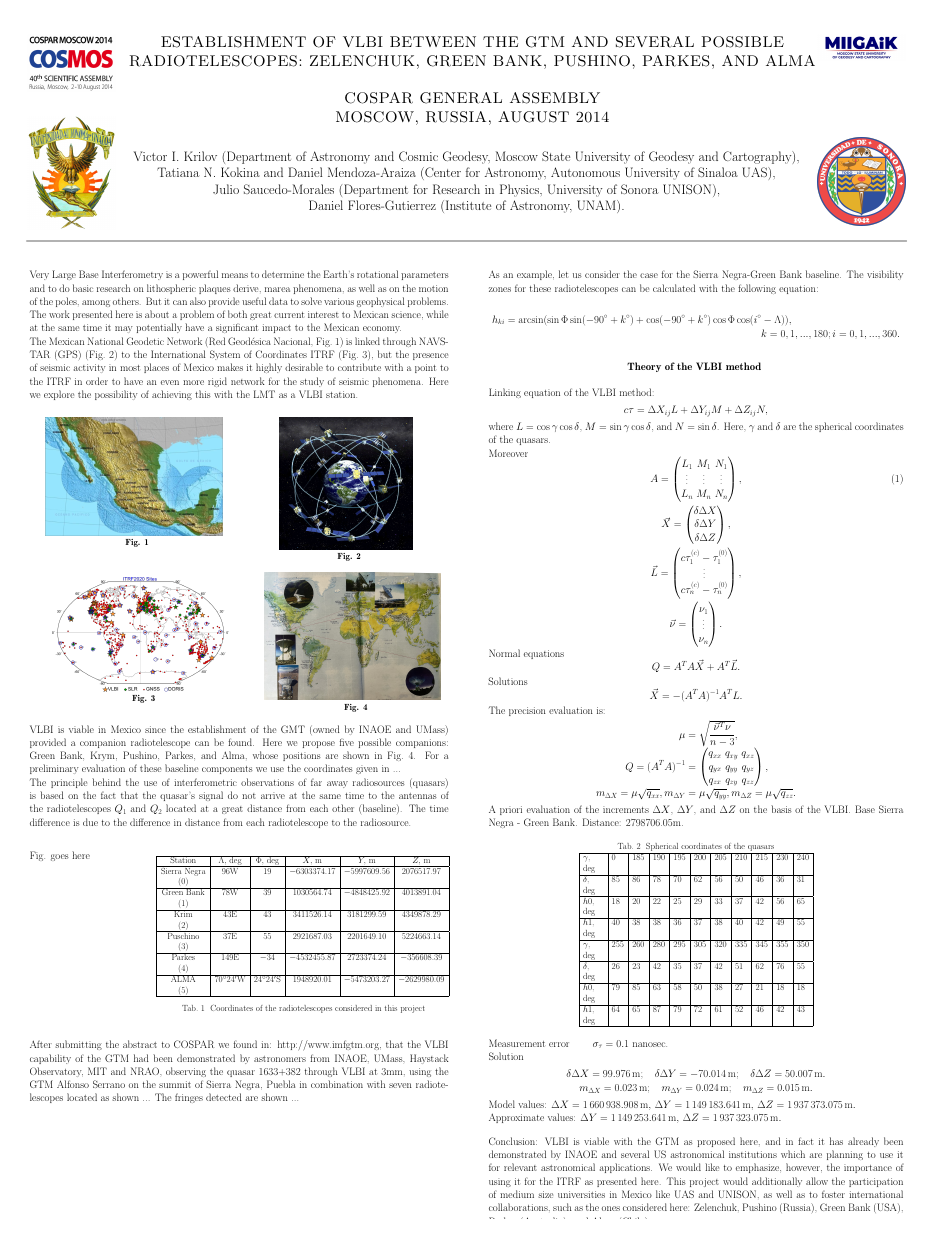
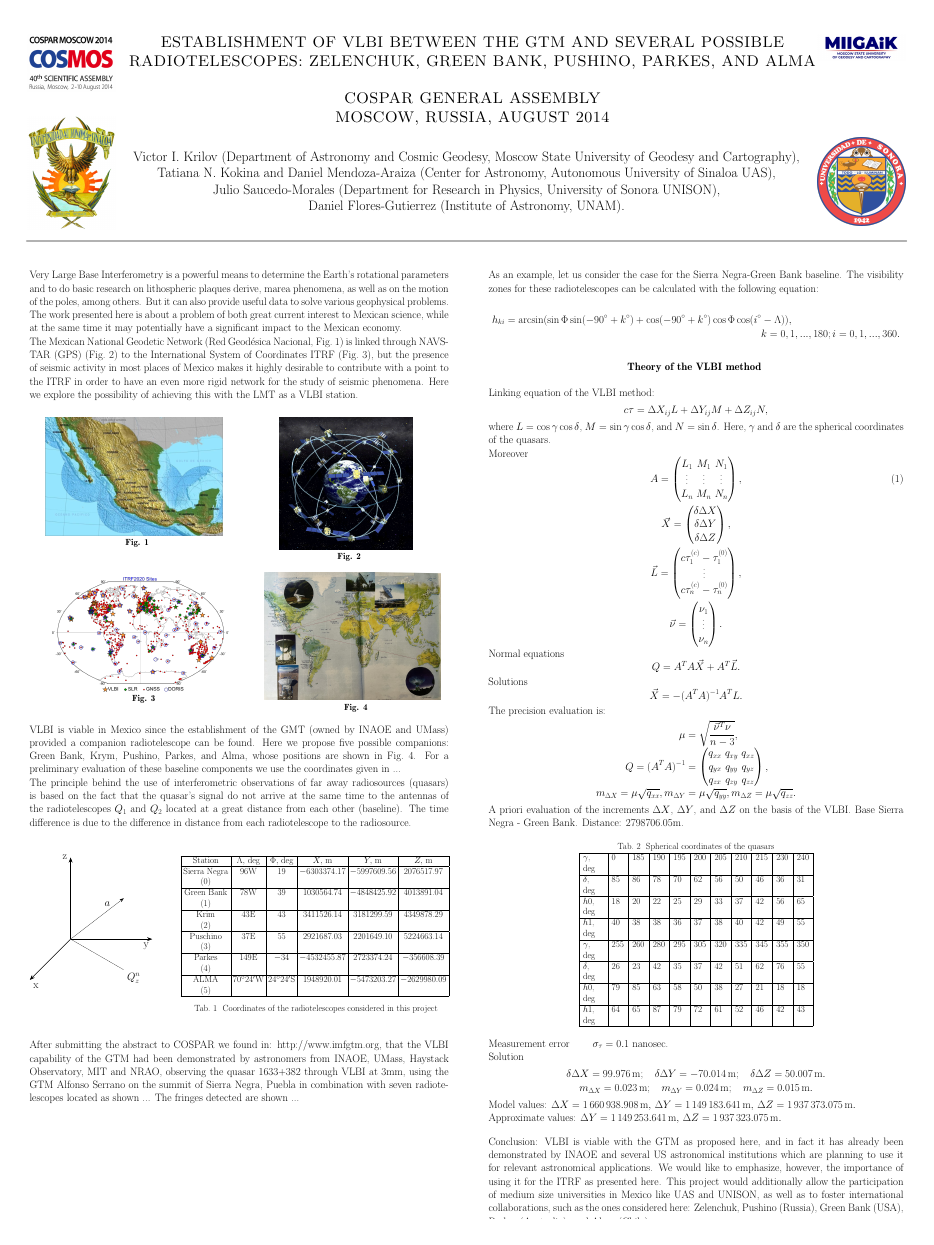
Before and after one commit to elabundis/COSPAR_2014, a LaTeX poster (main.tex): the whole page. Compiled offline with pdfLaTeX; a LaTeX package or settings file that is missing is left out.

Commit message:
Start figure drawing

```diff
--- a/main.tex
+++ b/main.tex
@@ -4,6 +4,7 @@
 \usepackage{IEEEtrantools} % Better alignment with IEEEeqnarray
 \usepackage{gensymb} % Create degrees symbol
 \usepackage{siunitx}
+\usetikzlibrary {arrows.meta}
 \usepackage{uc-theme}
 
 \usetikzlibrary{positioning}
@@ -129,14 +130,27 @@ The time difference is due to the difference in distance from each radiotelescop
 
 % Table and Fig.
 \begin{subcolumns}
-    \subcolumn{0.25}
-			\block{}{Fig. goes here}
-    \subcolumn{0.75}
+    \subcolumn{0.30}
+		\block{}{
+			\begin{tikzpicture}
+				\draw[ultra thick, -{Stealth[length=5mm]}] (0,0) -- (0,8)
+					node[anchor=east]{z};
+				\draw[ultra thick, -{Stealth[length=5mm]}] (0,0) -- (8,0)
+					node[anchor=north east]{y};
+				\draw[ultra thick, -{Stealth[length=5mm]}] (0,0) -- (-4,-4)
+					node[anchor=north west]{x};
+				\draw[-{Stealth[length=4mm]}] (0,0) -- (5.2,4.0)
+					node[anchor=north east,xshift=-1cm]{$a$};
+				\draw (0,0) -- (5.2,-3.0)
+					node[anchor=north west]{$Q^n_z$};
+			\end{tikzpicture}
+		}
+    \subcolumn{0.70}
 			\block{}{
 				\normalsize
 				\begin{flushright}
 					{\renewcommand{\arraystretch}{1.0}
-						\renewcommand{\tabcolsep}{0.4cm}
+						\renewcommand{\tabcolsep}{0.2cm}
 						\begin{tabular}{| >{\centering\arraybackslash}p{4.5cm}|c|c|c|c|c|}
 							\hline
 							Station &
```
